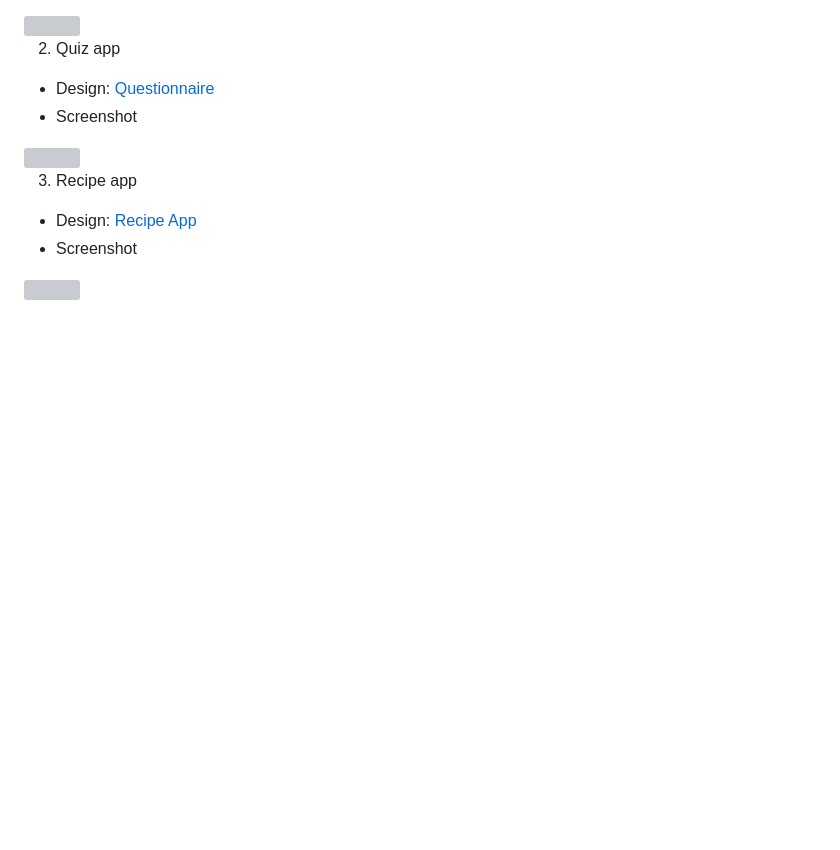
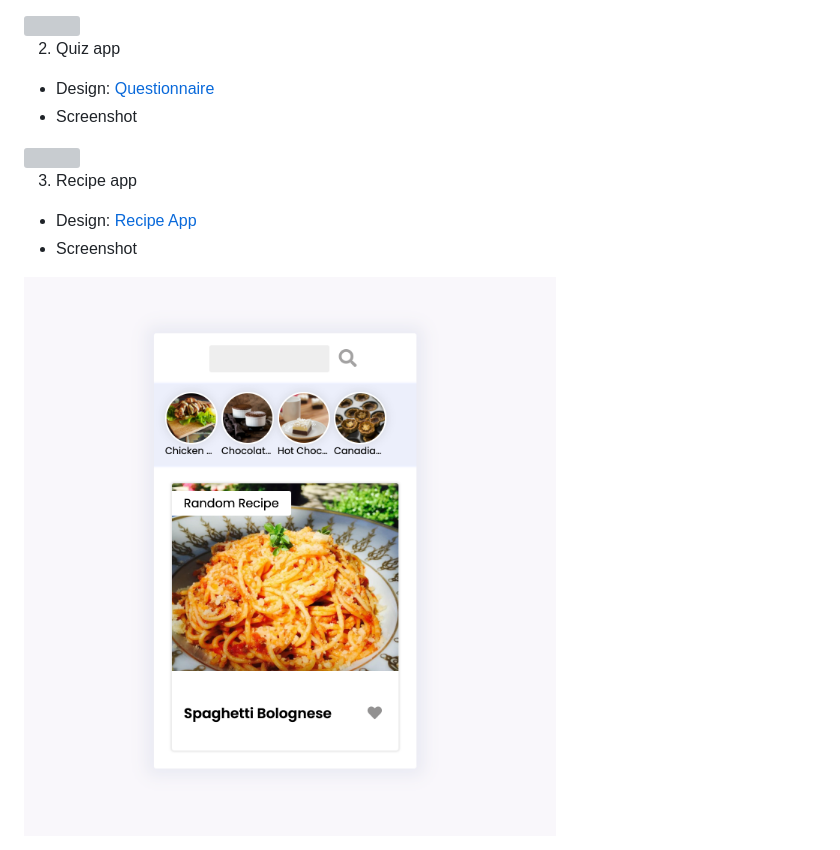
Before and after one commit to Joyee691/10-JS-projects-in-10-hours-challenge, a Markdown page: README.md, the part around the change. Drawn GitHub-style; pictures changed too: Screenshots/Recipe-app.png (added); blank space fills up the shorter version; grey boxes are pictures that could not be loaded.

```diff
--- a/README.md
+++ b/README.md
@@ -14,4 +14,4 @@
 3. Recipe app
 - Design: [Recipe App](https://uidesigndaily.com/posts/sketch-recipe-app-food-mobile-day-615)
 - Screenshot
-<img src="" />
+<img src="Screenshots/Recipe-app.png" />
```
Also changed, not shown: 4 other files.
